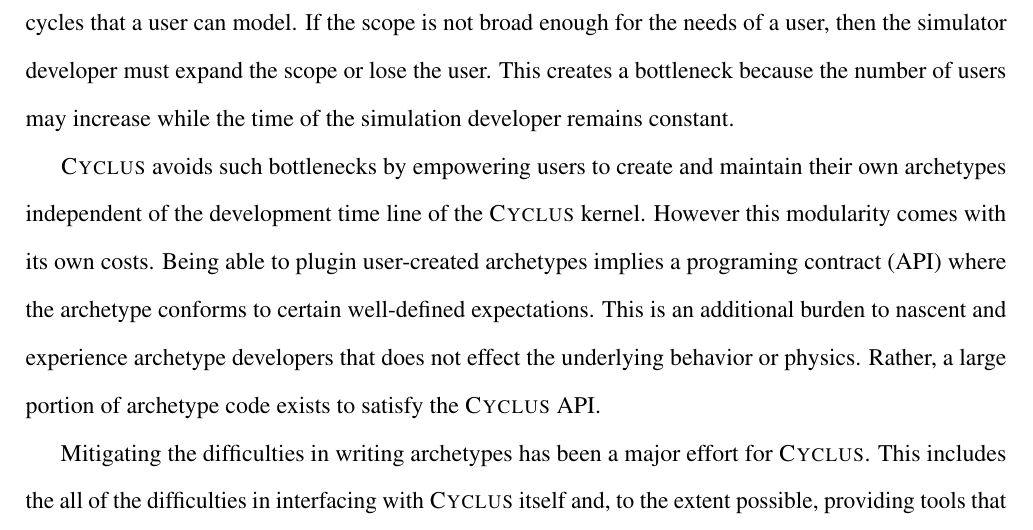
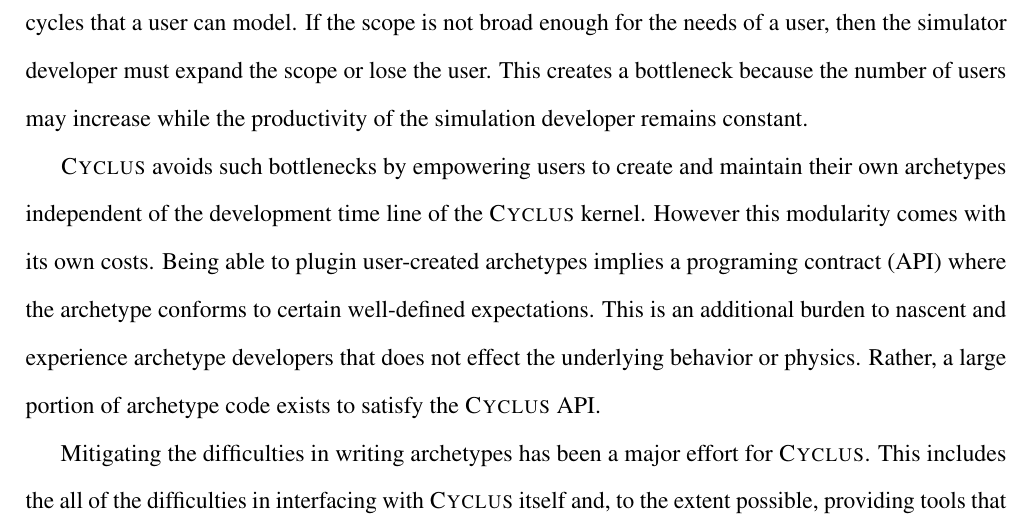
Before and after one commit to cyclus/archetype-paper, a LaTeX document (paper.tex, which reads methods.tex): part of page 7 of 48, cut so that both start at the same text. Compiled offline with pdfLaTeX; a LaTeX package or settings file that is missing is left out.

Commit message:
word choice

```diff
--- a/methods.tex
+++ b/methods.tex
@@ -10,7 +10,7 @@ When only pre-built archetypes are available, then this suite defines the scope
 of all possible fuel cycles that a user can model. If the scope is not broad
 enough for the needs of a user, then the simulator developer  must expand the
 scope or lose the user.  This creates a bottleneck because the number of users
-may increase while the time of the simulation developer remains constant.
+may increase while the productivity of the simulation developer remains constant.
 
 \Cyclus avoids such bottlenecks by empowering users to create and maintain
 their own archetypes independent of the development time line of the \cyclus
```
